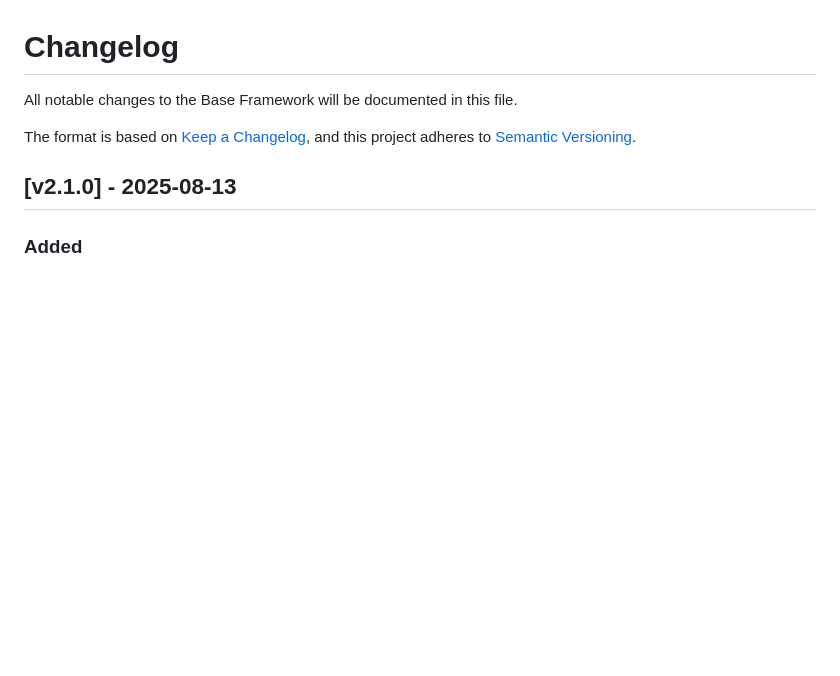
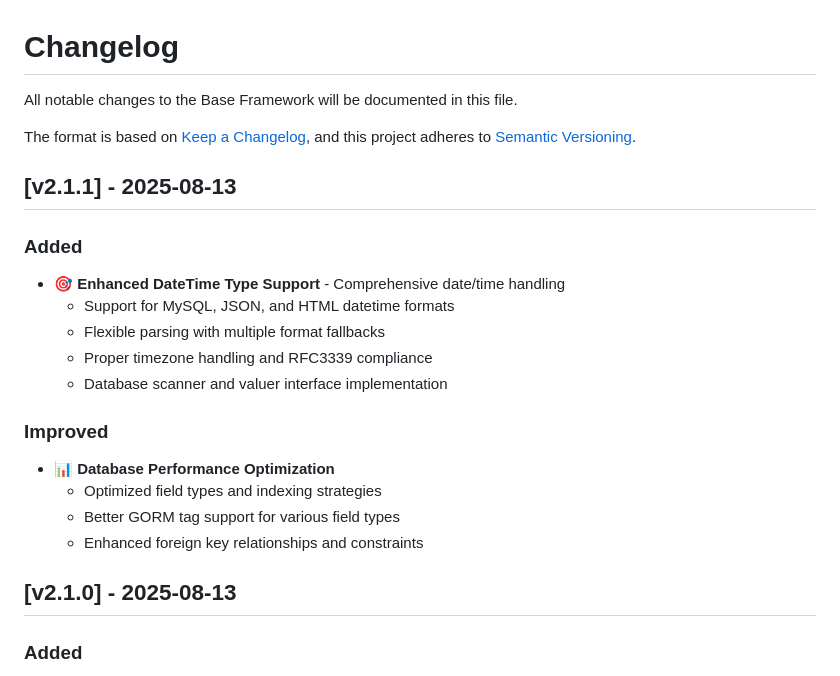
Before and after one commit to base-go/base-core, a Markdown page: CHANGELOG.md, the part around the change. Rendered like a GitHub page; blank space fills up the shorter version.

Commit message:
chore: update changelog for v2.1.1
🎯 Enhanced DateTime Type Support - comprehensive date/time handling
📊 Database Performance Optimization - optimized field types and indexing

🤖 Generated with [Claude Code](https://claude.ai/code)

Co-Authored-By: Claude <noreply@anthropic.com>

```diff
--- a/CHANGELOG.md
+++ b/CHANGELOG.md
@@ -4,6 +4,21 @@ All notable changes to the Base Framework will be documented in this file.
 
 The format is based on [Keep a Changelog](https://keepachangelog.com/en/1.0.0/),
 and this project adheres to [Semantic Versioning](https://semver.org/spec/v2.0.0.html).
+
+## [v2.1.1] - 2025-08-13
+
+### Added
+- **🎯 Enhanced DateTime Type Support** - Comprehensive date/time handling
+  - Support for MySQL, JSON, and HTML datetime formats
+  - Flexible parsing with multiple format fallbacks
+  - Proper timezone handling and RFC3339 compliance
+  - Database scanner and valuer interface implementation
+
+### Improved
+- **📊 Database Performance Optimization**
+  - Optimized field types and indexing strategies
+  - Better GORM tag support for various field types
+  - Enhanced foreign key relationships and constraints
 
 ## [v2.1.0] - 2025-08-13
 
```
